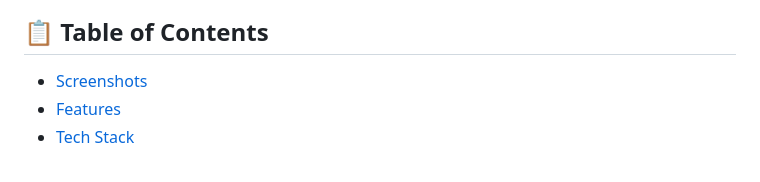
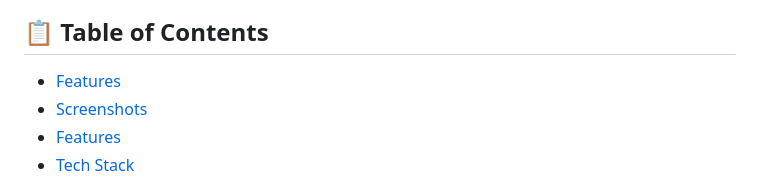
Before and after one commit to gautam-oss/Healthcare_Management_System, a Markdown page: README.md, the part around the change. Drawn GitHub-style.

```diff
--- a/README.md
+++ b/README.md
@@ -23,6 +23,7 @@ A comprehensive full-stack healthcare platform that connects patients and doctor
 ![Book Appointment](assets/images/book-appointment.png)
 
 ## 📋 Table of Contents
+- [Features](#-features)
 - [Screenshots](#-screenshots)
 - [Features](#-features)
 - [Tech Stack](#-tech-stack)
```
